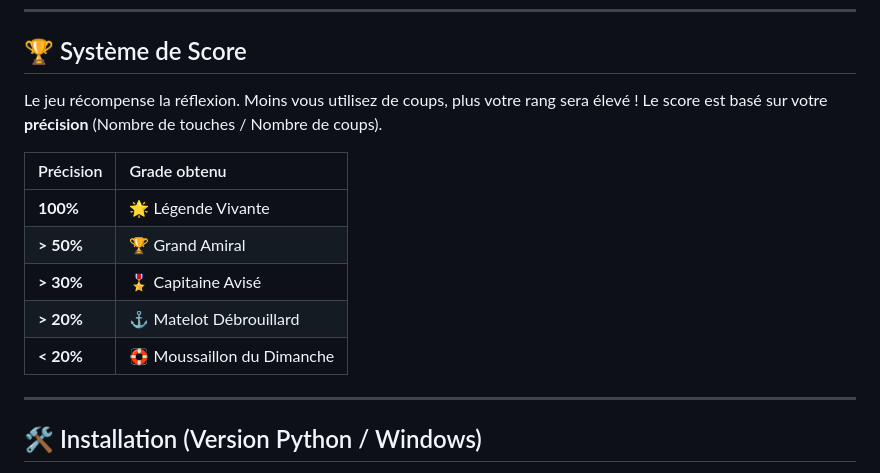
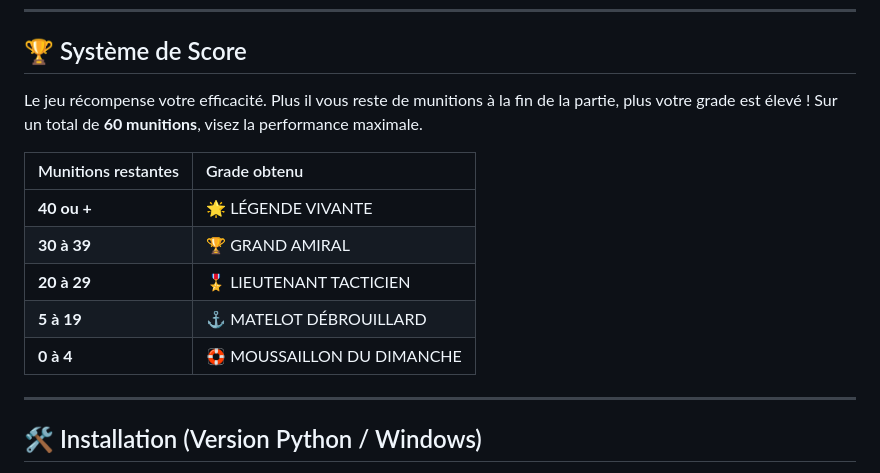
Before and after one commit to Raph81212/bataille-navale, a Markdown page: README.md, the part around the change. Rendered like a GitHub page.

```diff
--- a/README.md
+++ b/README.md
@@ -34,16 +34,15 @@ L'objectif est pédagogique et ludique : aider à visualiser et comprendre le fo
 
 ## 🏆 Système de Score
 
-Le jeu récompense la réflexion. Moins vous utilisez de coups, plus votre rang sera élevé !
-Le score est basé sur votre **précision** (Nombre de touches / Nombre de coups).
+Le jeu récompense votre efficacité. Plus il vous reste de munitions à la fin de la partie, plus votre grade est élevé ! Sur un total de **60 munitions**, visez la performance maximale.
 
-| Précision | Grade obtenu |
+| Munitions restantes | Grade obtenu |
 | :--- | :--- |
-| **100%** | 🌟 Légende Vivante |
-| **> 50%** | 🏆 Grand Amiral |
-| **> 30%** | 🎖️ Capitaine Avisé |
-| **> 20%** | ⚓ Matelot Débrouillard |
-| **< 20%** | 🛟 Moussaillon du Dimanche |
+| **40 ou +** | 🌟 LÉGENDE VIVANTE |
+| **30 à 39** | 🏆 GRAND AMIRAL |
+| **20 à 29** | 🎖️ LIEUTENANT TACTICIEN |
+| **5 à 19** | ⚓ MATELOT DÉBROUILLARD |
+| **0 à 4** | 🛟 MOUSSAILLON DU DIMANCHE |
 
 ---
 
```
